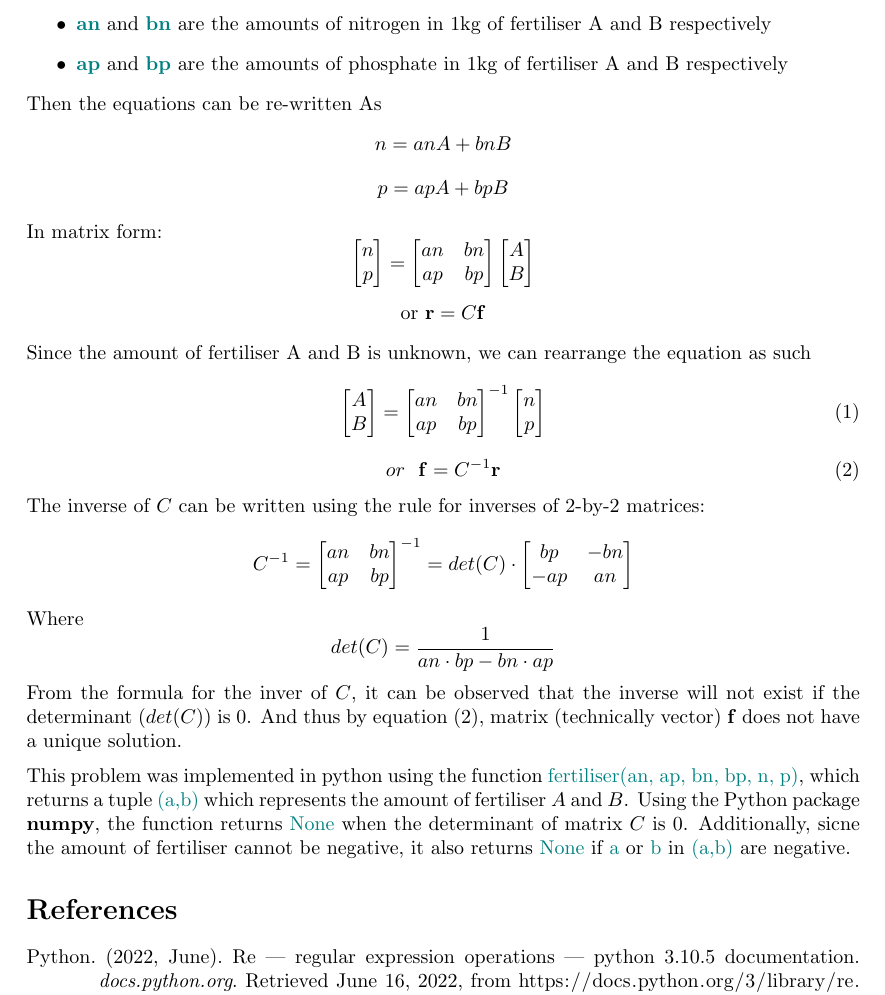
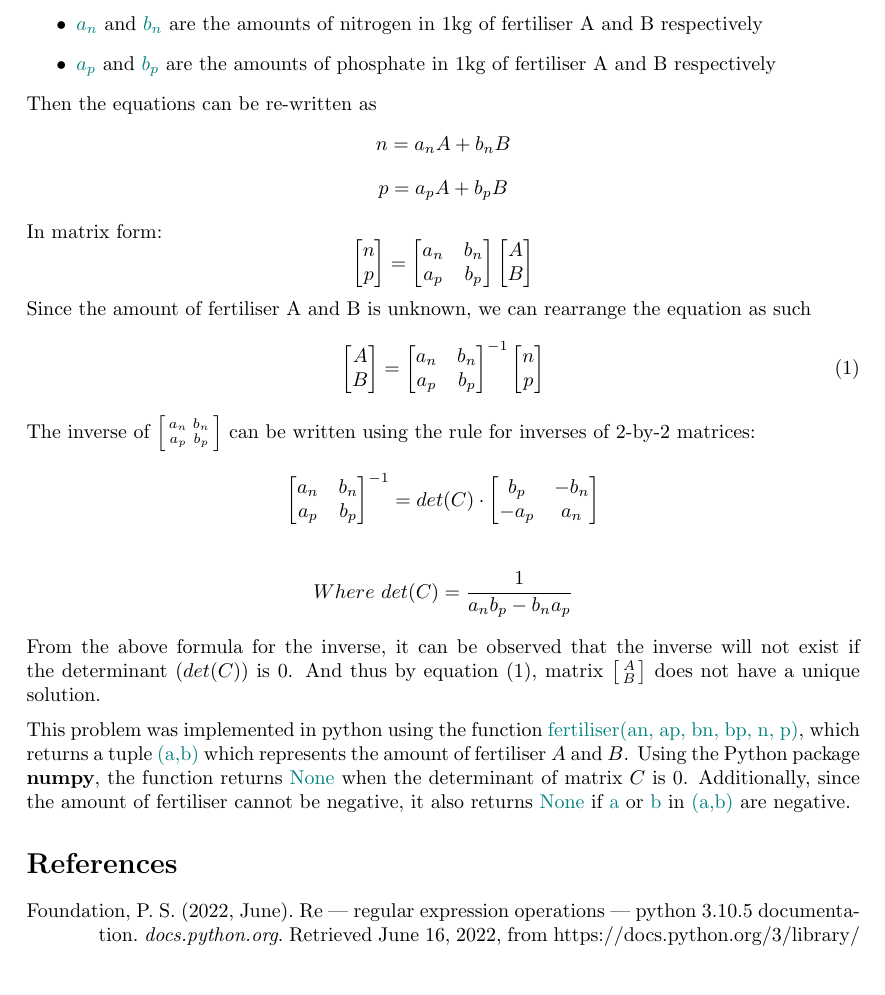
Before and after one commit to ShridharThorat/CAB203_pst, a LaTeX document (Report/report.tex, which reads Report/References.bib): part of page 2 of 2, cut so that both start at the same text, the shorter picture padded with empty space. Compiled offline with pdfLaTeX.

Commit message:
formatting report

```diff
--- a/Report/References.bib
+++ b/Report/References.bib
@@ -1,5 +1,5 @@
 @misc{a2022_re,
-  author = {Python},
+  author = {Python Software Foundation},
   title = {re — Regular expression operations — Python 3.10.5 documentation},
   url = {https://docs.python.org/3/library/re.html},
   urldate = {2022-06-16},
--- a/Report/report.tex
+++ b/Report/report.tex
@@ -123,49 +123,49 @@ From the premise, 2 simultaneous equations that solve for nitrogen \textbf{\text
 \noindent
 If we consider that the ratios of nitrogen and phosphate in the two fertilisers are unknown, where
 \begin{itemize}
-    \item \textbf{\textcolor{teal}{an}} and \textbf{\textcolor{teal}{bn}} are the amounts of nitrogen in 1kg of fertiliser A and B respectively
-    \item \textbf{\textcolor{teal}{ap}} and \textbf{\textcolor{teal}{bp}} are the amounts of phosphate in 1kg of fertiliser A and B respectively
+    \item \textbf{\textcolor{teal}{$a_n$}} and \textbf{\textcolor{teal}{$b_n$}} are the amounts of nitrogen in 1kg of fertiliser A and B respectively
+    \item \textbf{\textcolor{teal}{$a_p$}} and \textbf{\textcolor{teal}{$b_p$}} are the amounts of phosphate in 1kg of fertiliser A and B respectively
 \end{itemize}
-Then the equations can be re-written As
-\begin{center} $n=anA + bnB$ \end{center}
-\begin{center} $p=apA + bpB$ \end{center}
+Then the equations can be re-written as
+\begin{center} $n=a_n A + b_n B$ \end{center}
+\begin{center} $p=a_p A + b_p B$ \end{center}
 
 \noindent
 In matrix form:
 \begin{equation*}
     \begin{bmatrix} n \\p \end{bmatrix} =
-    \begin{bmatrix} an & bn \\ ap & bp \end{bmatrix}
-    \begin{bmatrix} A \\B \end{bmatrix}
+    \begin{bmatrix} a_n & b_n \\ a_p & b_p \end{bmatrix}
+    \begin{bmatrix} A \\ B \end{bmatrix}
 \end{equation*}
-\begin{center} or $\mathbf{r} = C\mathbf{f}$ \end{center}
 
 \noindent
 Since the amount of fertiliser A and B is unknown, we can rearrange the equation as such
 \begin{equation}
-    \begin{bmatrix} A \\B \end{bmatrix} =
-    \begin{bmatrix} an & bn \\ ap & bp \end{bmatrix}^{-1}
+    \begin{bmatrix} A \\ B \end{bmatrix} =
+    \begin{bmatrix} a_n & b_n \\ a_p & b_p \end{bmatrix}^{-1}
     \begin{bmatrix} n \\p \end{bmatrix}
 \end{equation}
-\begin{equation} or \ \ \mathbf{f} = C^{-1}\mathbf{r} \end{equation}
+
 
 \noindent
-The inverse of $C$ can be written using the rule for inverses of 2-by-2 matrices:
+The inverse of $\begin{bmatrix}\begin{smallmatrix}a_n & b_n \\ a_p & b_p  \end{smallmatrix}\end{bmatrix}$ can be written using the rule for inverses of 2-by-2 matrices:
 \begin{equation*}
-    C^{-1} =
-    \begin{bmatrix} an & bn \\ ap & bp \end{bmatrix}^{-1} =
-    det(C)\cdot \begin{bmatrix} bp & -bn \\ -ap & an \end{bmatrix}
-\end{equation*}
-Where
-\begin{equation*}
-    det(C) = \frac{1}{an\cdot bp - bn\cdot ap}
+    \begin{bmatrix} a_n & b_n \\ a_p & b_p \end{bmatrix}^{-1} =
+    det(C)\cdot \begin{bmatrix} b_p & -b_n \\ -a_p & a_n \end{bmatrix}
 \end{equation*}
 
+\begin{flushright}
+    \begin{equation*}
+        Where \ det(C) = \frac{1}{a_n b_p - b_n a_p}
+    \end{equation*}
+\end{flushright}
+
 \noindent
-From the formula for the inver of $C$, it can be observed that the inverse will not exist if the determinant ($det(C)$) is $0$. And thus by equation $(2)$, matrix (technically vector) $\mathbf{f}$ does not have a unique solution.
+From the above formula for the inverse, it can be observed that the inverse will not exist if the determinant ($det(C)$) is $0$. And thus by equation $(1)$, matrix $\begin{bmatrix}\begin{smallmatrix} A \\ B \end{smallmatrix}\end{bmatrix}$ does not have a unique solution.
 \vspace{2mm}
 
 \noindent
-This problem was implemented in python using the function \fertiliser, which returns a tuple \textcolor{teal}{(a,b)} which represents the amount of fertiliser $A$ and $B$. Using the Python package \textbf{numpy}, the function returns \textcolor{teal}{None} when the determinant of matrix $C$ is $0$. Additionally, sicne the amount of fertiliser cannot be negative, it also returns \textcolor{teal}{None} if \textcolor{teal}{a} or \textcolor{teal}{b} in \textcolor{teal}{(a,b)} are negative.
+This problem was implemented in python using the function \fertiliser, which returns a tuple \textcolor{teal}{(a,b)} which represents the amount of fertiliser $A$ and $B$. Using the Python package \textbf{numpy}, the function returns \textcolor{teal}{None} when the determinant of matrix $C$ is $0$. Additionally, since the amount of fertiliser cannot be negative, it also returns \textcolor{teal}{None} if \textcolor{teal}{a} or \textcolor{teal}{b} in \textcolor{teal}{(a,b)} are negative.
 
 \printbibliography
 
```
Also changed, not shown: Report/report.bbl, Report/report.pdf, 6 other files.
